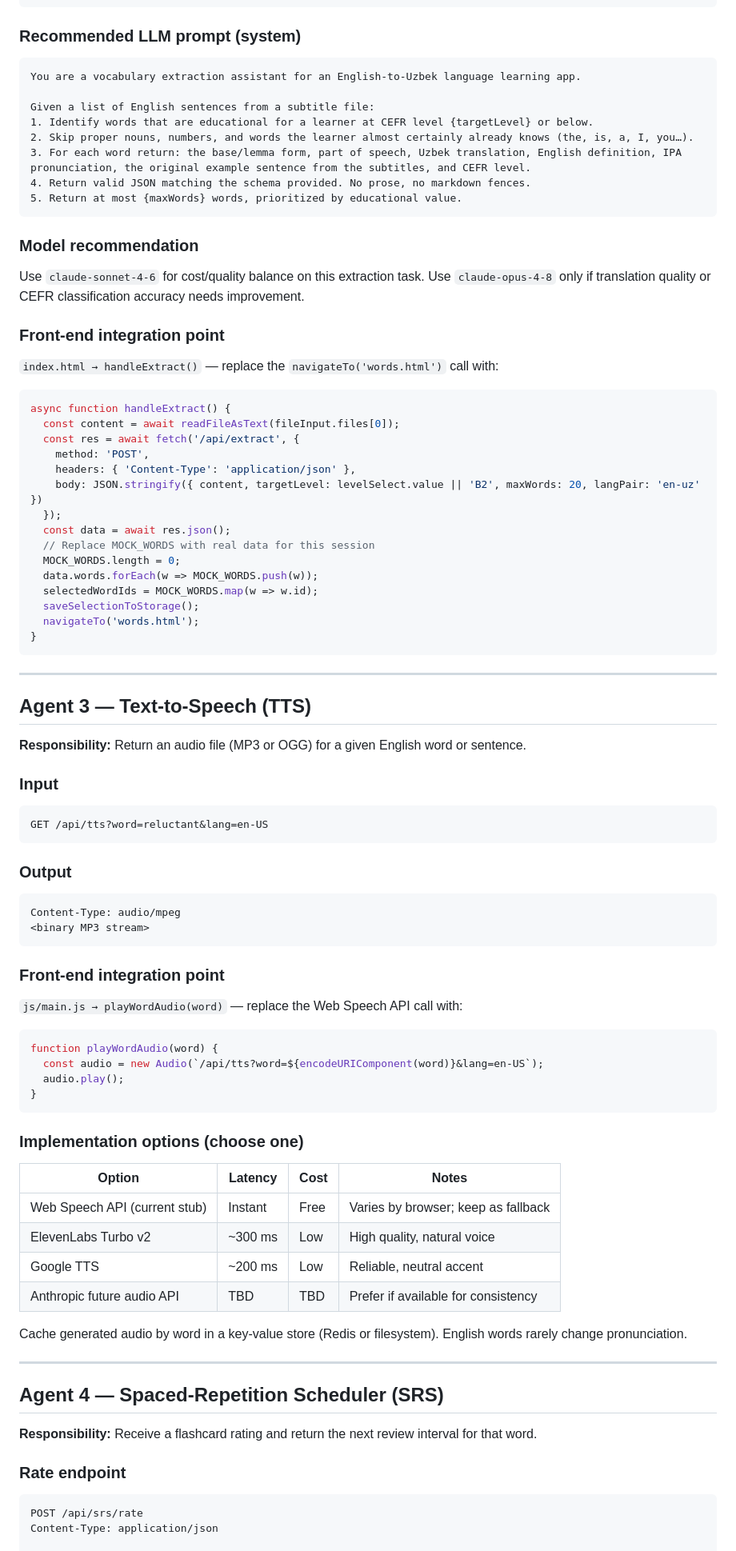
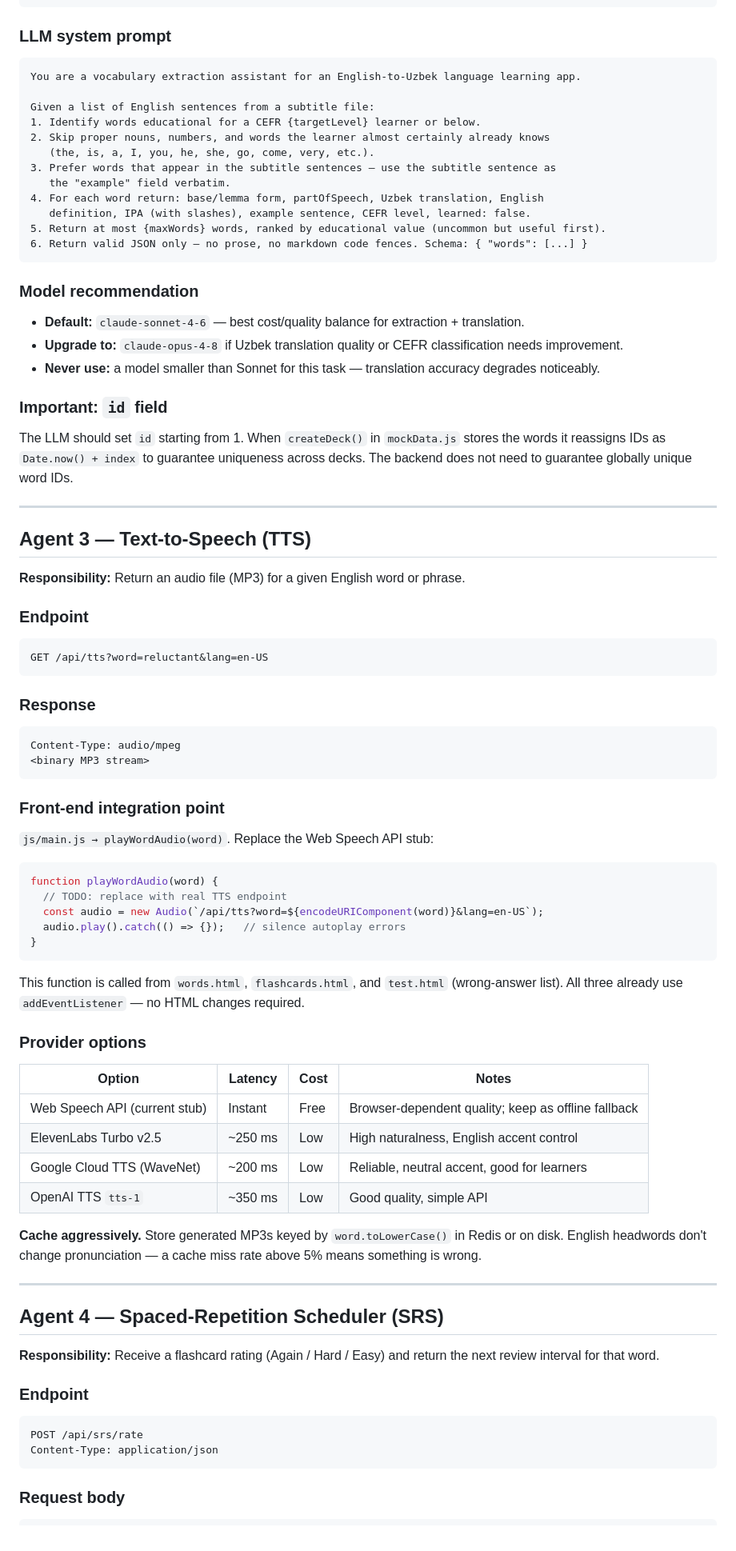
Before and after one commit to Farruxnet/sublingo, a Markdown page: AGENTS.md, the part around one of its changes. Shown at 80% size. Rendered like a GitHub page.

````diff
--- a/AGENTS.md
+++ b/AGENTS.md
@@ -103,86 +182,80 @@ Content-Type: application/json
 }
 ```
 
-### Recommended LLM prompt (system)
+### LLM system prompt
 ```
 You are a vocabulary extraction assistant for an English-to-Uzbek language learning app.
 
 Given a list of English sentences from a subtitle file:
-1. Identify words that are educational for a learner at CEFR level {targetLevel} or below.
-2. Skip proper nouns, numbers, and words the learner almost certainly already knows (the, is, a, I, you…).
-3. For each word return: the base/lemma form, part of speech, Uzbek translation, English definition, IPA pronunciation, the original example sentence from the subtitles, and CEFR level.
-4. Return valid JSON matching the schema provided. No prose, no markdown fences.
-5. Return at most {maxWords} words, prioritized by educational value.
+1. Identify words educational for a CEFR {targetLevel} learner or below.
+2. Skip proper nouns, numbers, and words the learner almost certainly already knows
+   (the, is, a, I, you, he, she, go, come, very, etc.).
+3. Prefer words that appear in the subtitle sentences — use the subtitle sentence as
+   the "example" field verbatim.
+4. For each word return: base/lemma form, partOfSpeech, Uzbek translation, English
+   definition, IPA (with slashes), example sentence, CEFR level, learned: false.
+5. Return at most {maxWords} words, ranked by educational value (uncommon but useful first).
+6. Return valid JSON only — no prose, no markdown code fences. Schema: { "words": [...] }
 ```
 
 ### Model recommendation
-Use `claude-sonnet-4-6` for cost/quality balance on this extraction task. Use `claude-opus-4-8` only if translation quality or CEFR classification accuracy needs improvement.
+- **Default:** `claude-sonnet-4-6` — best cost/quality balance for extraction + translation.
+- **Upgrade to:** `claude-opus-4-8` if Uzbek translation quality or CEFR classification needs improvement.
+- **Never use:** a model smaller than Sonnet for this task — translation accuracy degrades noticeably.
 
-### Front-end integration point
-`index.html → handleExtract()` — replace the `navigateTo('words.html')` call with:
-```js
-async function handleExtract() {
-  const content = await readFileAsText(fileInput.files[0]);
-  const res = await fetch('/api/extract', {
-    method: 'POST',
-    headers: { 'Content-Type': 'application/json' },
-    body: JSON.stringify({ content, targetLevel: levelSelect.value || 'B2', maxWords: 20, langPair: 'en-uz' })
-  });
-  const data = await res.json();
-  // Replace MOCK_WORDS with real data for this session
-  MOCK_WORDS.length = 0;
-  data.words.forEach(w => MOCK_WORDS.push(w));
-  selectedWordIds = MOCK_WORDS.map(w => w.id);
-  saveSelectionToStorage();
-  navigateTo('words.html');
-}
-```
+### Important: `id` field
+The LLM should set `id` starting from 1. When `createDeck()` in `mockData.js` stores the words it reassigns IDs as `Date.now() + index` to guarantee uniqueness across decks. The backend does not need to guarantee globally unique word IDs.
 
 ---
 
 ## Agent 3 — Text-to-Speech (TTS)
 
-**Responsibility:** Return an audio file (MP3 or OGG) for a given English word or sentence.
+**Responsibility:** Return an audio file (MP3) for a given English word or phrase.
 
-### Input
+### Endpoint
 ```
 GET /api/tts?word=reluctant&lang=en-US
 ```
 
-### Output
+### Response
 ```
 Content-Type: audio/mpeg
 <binary MP3 stream>
 ```
 
 ### Front-end integration point
-`js/main.js → playWordAudio(word)` — replace the Web Speech API call with:
+`js/main.js → playWordAudio(word)`. Replace the Web Speech API stub:
 ```js
 function playWordAudio(word) {
+  // TODO: replace with real TTS endpoint
   const audio = new Audio(`/api/tts?word=${encodeURIComponent(word)}&lang=en-US`);
-  audio.play();
+  audio.play().catch(() => {});   // silence autoplay errors
 }
 ```
+This function is called from `words.html`, `flashcards.html`, and `test.html` (wrong-answer list). All three already use `addEventListener` — no HTML changes required.
 
-### Implementation options (choose one)
+### Provider options
 | Option | Latency | Cost | Notes |
 |---|---|---|---|
-| Web Speech API (current stub) | Instant | Free | Varies by browser; keep as fallback |
-| ElevenLabs Turbo v2 | ~300 ms | Low | High quality, natural voice |
-| Google TTS | ~200 ms | Low | Reliable, neutral accent |
-| Anthropic future audio API | TBD | TBD | Prefer if available for consistency |
+| Web Speech API (current stub) | Instant | Free | Browser-dependent quality; keep as offline fallback |
+| ElevenLabs Turbo v2.5 | ~250 ms | Low | High naturalness, English accent control |
+| Google Cloud TTS (WaveNet) | ~200 ms | Low | Reliable, neutral accent, good for learners |
+| OpenAI TTS `tts-1` | ~350 ms | Low | Good quality, simple API |
 
-Cache generated audio by word in a key-value store (Redis or filesystem). English words rarely change pronunciation.
+**Cache aggressively.** Store generated MP3s keyed by `word.toLowerCase()` in Redis or on disk. English headwords don't change pronunciation — a cache miss rate above 5% means something is wrong.
 
 ---
 
 ## Agent 4 — Spaced-Repetition Scheduler (SRS)
 
-**Responsibility:** Receive a flashcard rating and return the next review interval for that word.
+**Responsibility:** Receive a flashcard rating (Again / Hard / Easy) and return the next review interval for that word.
 
-### Rate endpoint
+### Endpoint
 ```
 POST /api/srs/rate
 Content-Type: application/json
+```
 
+### Request body
+```json
 {
````
Also changed, not shown: other parts of AGENTS.md (+233 -109 lines).
